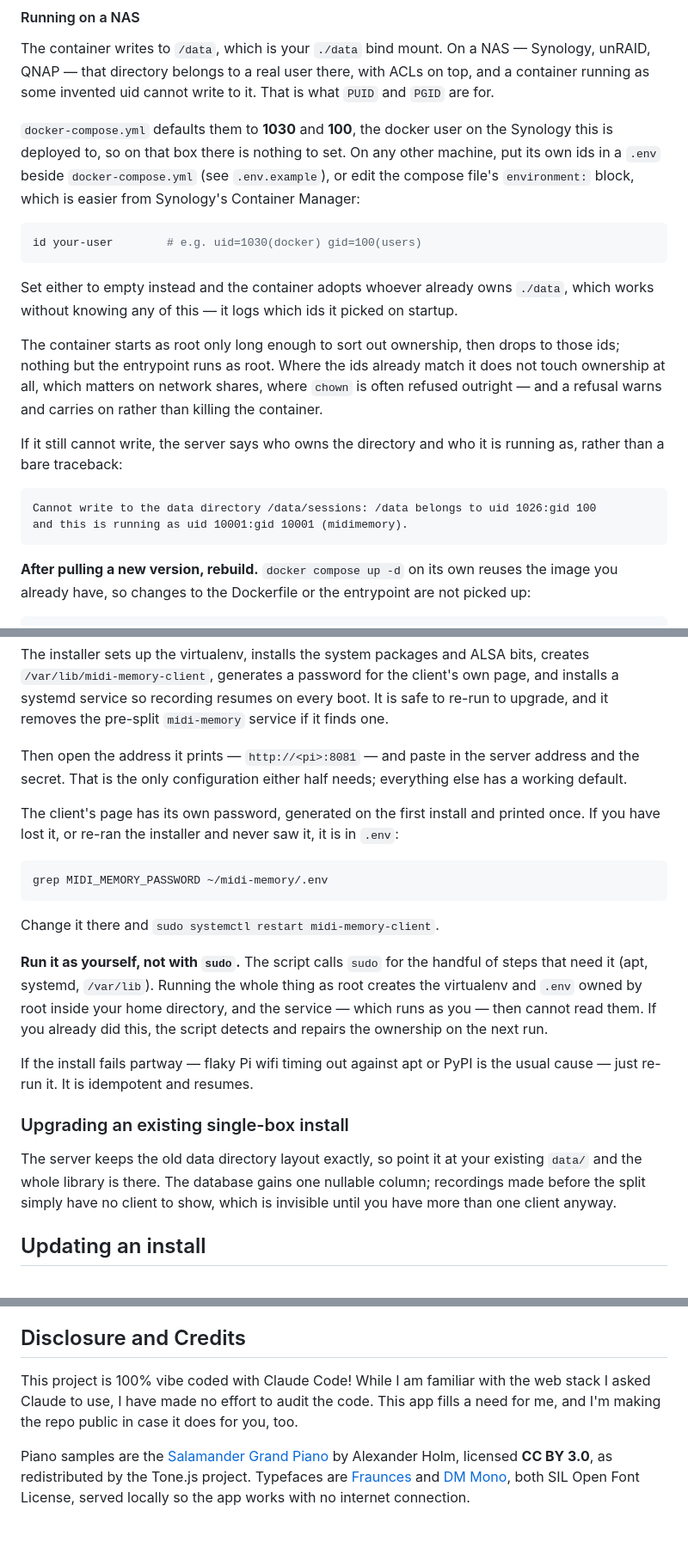
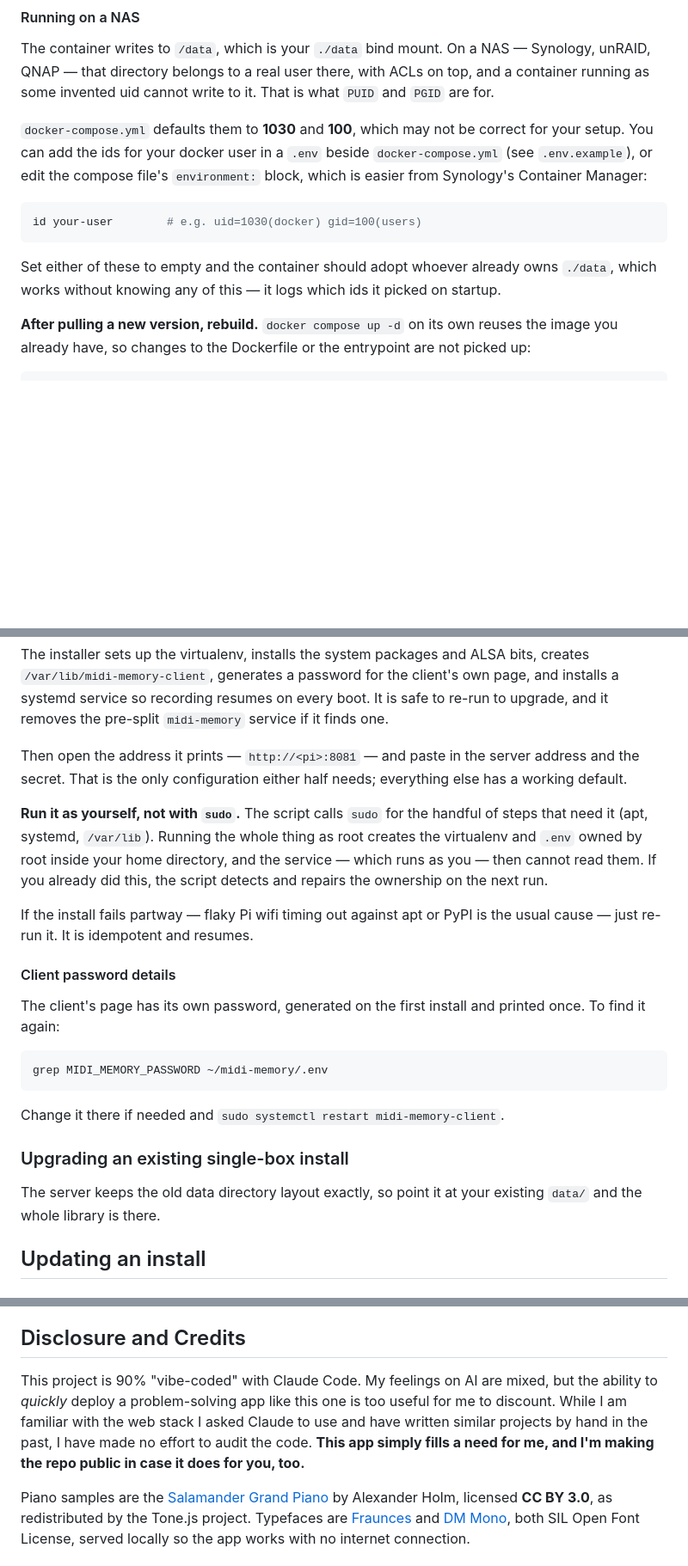
Before and after one commit to lakinweaver/midi-memory, a Markdown page: README.md, 3 parts joined by grey strips. Shown at 86% size. GitHub-like rendering; blank space fills up the shorter version.

````diff
--- a/README.md
+++ b/README.md
@@ -59,9 +55,7 @@ Synology, unRAID, QNAP — that directory belongs to a real user there, with ACL
 and a container running as some invented uid cannot write to it. That is what `PUID` and
 `PGID` are for.
 
-`docker-compose.yml` defaults them to **1030** and **100**, the docker user on the
-Synology this is deployed to, so on that box there is nothing to set. On any other
-machine, put its own ids in a `.env` beside `docker-compose.yml` (see `.env.example`),
+`docker-compose.yml` defaults them to **1030** and **100**, which may not be correct for your setup. You can add the ids for your docker user in a `.env` beside `docker-compose.yml` (see `.env.example`),
 or edit the compose file's `environment:` block, which is easier from Synology's
 Container Manager:
 
@@ -69,21 +63,8 @@ Container Manager:
 id your-user        # e.g. uid=1030(docker) gid=100(users)
 ```
 
-Set either to empty instead and the container adopts whoever already owns `./data`,
+Set either of these to empty and the container should adopt whoever already owns `./data`,
 which works without knowing any of this — it logs which ids it picked on startup.
-
-The container starts as root only long enough to sort out ownership, then drops to those
-ids; nothing but the entrypoint runs as root. Where the ids already match it does not
-touch ownership at all, which matters on network shares, where `chown` is often refused
-outright — and a refusal warns and carries on rather than killing the container.
-
-If it still cannot write, the server says who owns the directory and who it is running
-as, rather than a bare traceback:
-
-```
-Cannot write to the data directory /data/sessions: /data belongs to uid 1026:gid 100
-and this is running as uid 10001:gid 10001 (midimemory).
-```
 
 **After pulling a new version, rebuild.** `docker compose up -d` on its own reuses the
 image you already have, so changes to the Dockerfile or the entrypoint are not picked up:
@@ -114,15 +95,6 @@ Then open the address it prints — `http://<pi>:8081` — and paste in the serv
 and the secret. That is the only configuration either half needs; everything else has a
 working default.
 
-The client's page has its own password, generated on the first install and printed once.
-If you have lost it, or re-ran the installer and never saw it, it is in `.env`:
-
-```bash
-grep MIDI_MEMORY_PASSWORD ~/midi-memory/.env
-```
-
-Change it there and `sudo systemctl restart midi-memory-client`.
-
 **Run it as yourself, not with `sudo`.** The script calls `sudo` for the handful of
 steps that need it (apt, systemd, `/var/lib`). Running the whole thing as root creates
 the virtualenv and `.env` owned by root inside your home directory, and the service —
@@ -132,12 +104,20 @@ and repairs the ownership on the next run.
 If the install fails partway — flaky Pi wifi timing out against apt or PyPI is the usual
 cause — just re-run it. It is idempotent and resumes.
 
+#### Client password details
+The client's page has its own password, generated on the first install and printed once.
+To find it again:
+
+```bash
+grep MIDI_MEMORY_PASSWORD ~/midi-memory/.env
+```
+
+Change it there if needed and `sudo systemctl restart midi-memory-client`.
+
 ### Upgrading an existing single-box install
 
 The server keeps the old data directory layout exactly, so point it at your existing
-`data/` and the whole library is there. The database gains one nullable column;
-recordings made before the split simply have no client to show, which is invisible
-until you have more than one client anyway.
+`data/` and the whole library is there.
 
 ## Updating an install
 
@@ -412,7 +360,7 @@ join between the two halves is tested with only the socket replaced.
 
 ## Disclosure and Credits
 
-This project is 100% vibe coded with Claude Code! While I am familiar with the web stack I asked Claude to use, I have made no effort to audit the code. This app fills a need for me, and I'm making the repo public in case it does for you, too.
+This project is 90% "vibe-coded" with Claude Code. My feelings on AI are mixed, but the ability to _quickly_ deploy a problem-solving app like this one is too useful for me to discount. While I am familiar with the web stack I asked Claude to use and have written similar projects by hand in the past, I have made no effort to audit the code. **This app simply fills a need for me, and I'm making the repo public in case it does for you, too.**
 
 Piano samples are the [Salamander Grand Piano](https://archive.org/details/SalamanderGrandPianoV3)
 by Alexander Holm, licensed **CC BY 3.0**, as redistributed by the Tone.js project.
````
Also changed, not shown: other parts of README.md (+14 -50 lines).
